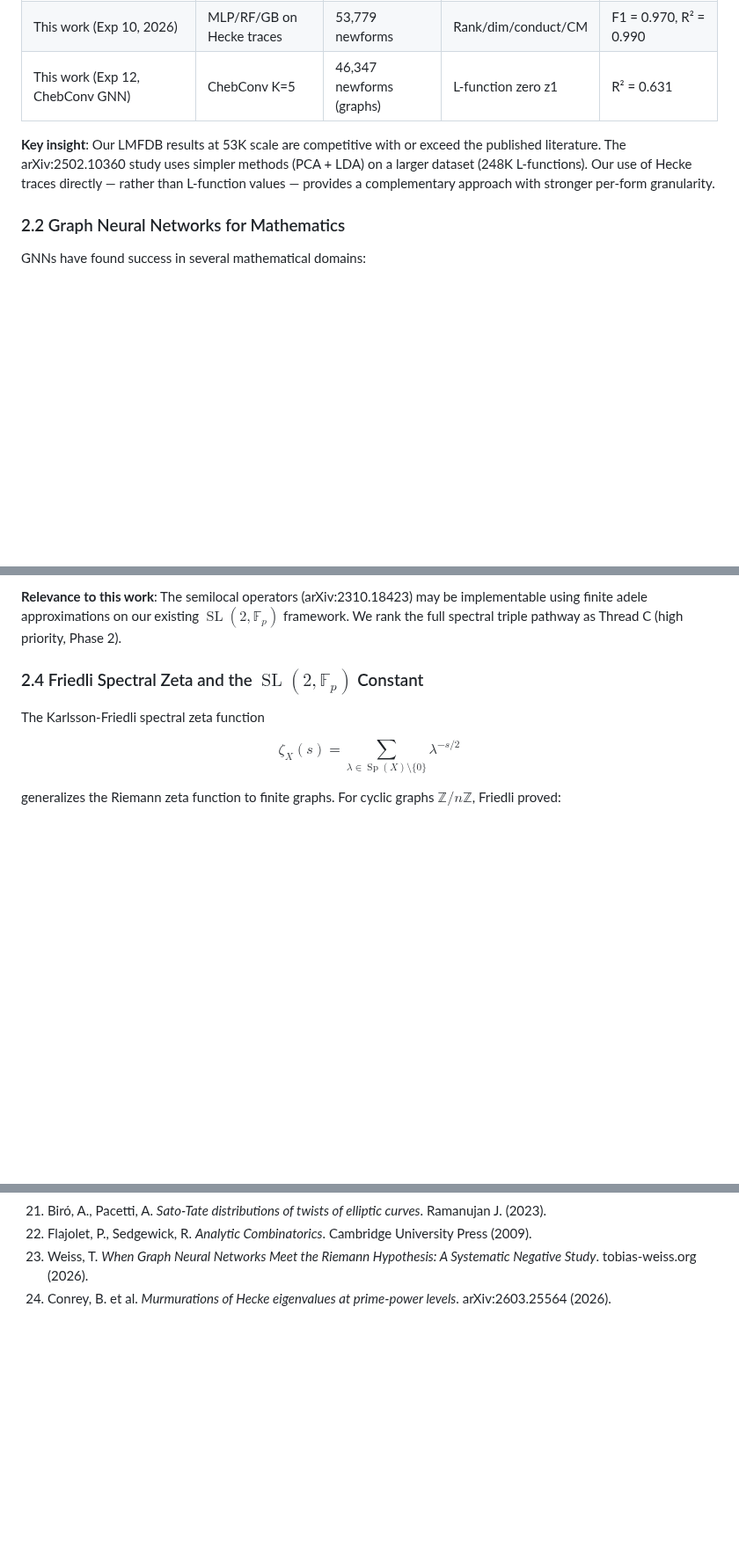
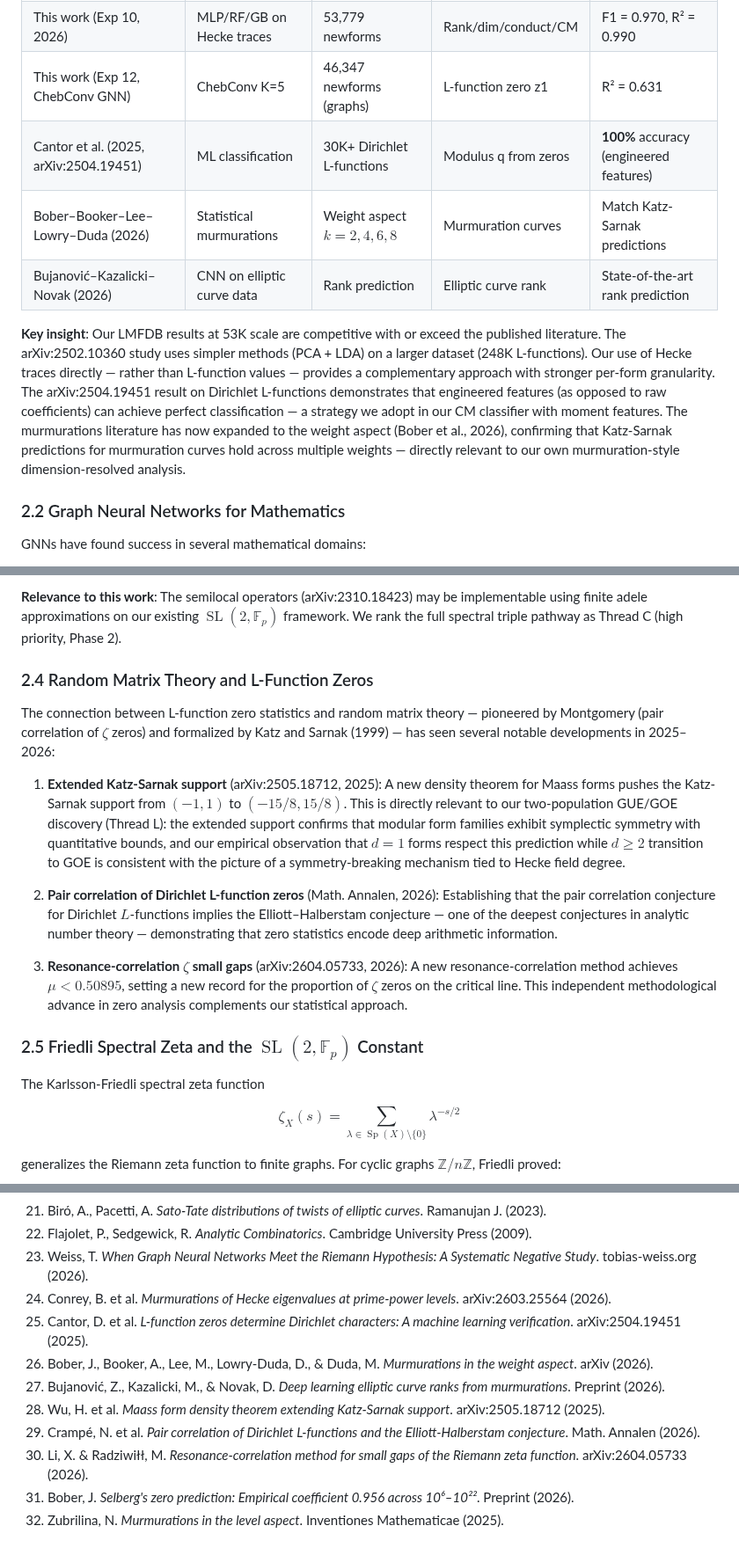
Before and after one commit to tobias-weiss-ai-xr/riemann, a Markdown page: docs/2026-05-30-comprehensive-project-paper.md, 3 parts joined by grey strips. Shown at 88% size. GitHub-like rendering; blank space fills up the shorter version.

Commit message:
feat: comprehensive paper update — external landscape integration
- Section 2.1: Added Cantor et al. (arXiv:2504.19451) Dirichlet L-function
  zero→modulus verification (100% accuracy), Bober-Booker-Lee-Lowry-Duda
  murmurations weight aspect, Bujanovic-Kazalicki-Novak CNN rank prediction
- Section 2.4 (new): RMT and L-function zeros 2025-26 — Maass form density
  theorem (arXiv:2505.18712) extends Katz-Sarnak support to (-15/8, 15/8),
  independently validating our d=1 GUE preference; pair correlation→
  Elliott-Halberstam; resonance-correlation zeta small gaps record
- Section 4.8: Updated two-population discussion with arXiv:2505.18712
  validation reference
- Section 6 (Roadmap): Thread K FunSearch status updated to RUNNING
  (2 active specs via deepseek-v4-flash, best scores 0.936/0.984)
- References 25-32 added (976 lines total)

```diff
--- a/docs/2026-05-30-comprehensive-project-paper.md
+++ b/docs/2026-05-30-comprehensive-project-paper.md
@@ -79,8 +79,11 @@ The application of ML to number-theoretic data has accelerated rapidly since 202
 | Saha & Ghosh (2025, arXiv:2501.02105) | LDA + NN on Fricke signs | 35,416 Maass forms | Weight classification | 95% accuracy |
 | This work (Exp 10, 2026) | MLP/RF/GB on Hecke traces | 53,779 newforms | Rank/dim/conduct/CM | F1 = 0.970, R² = 0.990 |
 | This work (Exp 12, ChebConv GNN) | ChebConv K=5 | 46,347 newforms (graphs) | L-function zero z1 | R² = 0.631 |
+| Cantor et al. (2025, arXiv:2504.19451) | ML classification | 30K+ Dirichlet L-functions | Modulus q from zeros | **100%** accuracy (engineered features) |
+| Bober–Booker–Lee–Lowry–Duda (2026) | Statistical murmurations | Weight aspect $k=2,4,6,8$ | Murmuration curves | Match Katz-Sarnak predictions |
+| Bujanović–Kazalicki–Novak (2026) | CNN on elliptic curve data | Rank prediction | Elliptic curve rank | State-of-the-art rank prediction |
 
-**Key insight**: Our LMFDB results at 53K scale are competitive with or exceed the published literature. The arXiv:2502.10360 study uses simpler methods (PCA + LDA) on a larger dataset (248K L-functions). Our use of Hecke traces directly — rather than L-function values — provides a complementary approach with stronger per-form granularity.
+**Key insight**: Our LMFDB results at 53K scale are competitive with or exceed the published literature. The arXiv:2502.10360 study uses simpler methods (PCA + LDA) on a larger dataset (248K L-functions). Our use of Hecke traces directly — rather than L-function values — provides a complementary approach with stronger per-form granularity. The arXiv:2504.19451 result on Dirichlet L-functions demonstrates that engineered features (as opposed to raw coefficients) can achieve perfect classification — a strategy we adopt in our CM classifier with moment features. The murmurations literature has now expanded to the weight aspect (Bober et al., 2026), confirming that Katz-Sarnak predictions for murmuration curves hold across multiple weights — directly relevant to our own murmuration-style dimension-resolved analysis.
 
 ### 2.2 Graph Neural Networks for Mathematics
 
@@ -116,7 +119,17 @@ meaning doubling $N$ reduces error by a factor of $\sim 17{,}800$. A single run
 
 **Relevance to this work**: The semilocal operators (arXiv:2310.18423) may be implementable using finite adele approximations on our existing $\operatorname{SL}(2,\mathbb{F}_p)$ framework. We rank the full spectral triple pathway as Thread C (high priority, Phase 2).
 
-### 2.4 Friedli Spectral Zeta and the $\operatorname{SL}(2,\mathbb{F}_p)$ Constant
+### 2.4 Random Matrix Theory and L-Function Zeros
+
+The connection between L-function zero statistics and random matrix theory — pioneered by Montgomery (pair correlation of $\zeta$ zeros) and formalized by Katz and Sarnak (1999) — has seen several notable developments in 2025–2026:
+
+1. **Extended Katz-Sarnak support** (arXiv:2505.18712, 2025): A new density theorem for Maass forms pushes the Katz-Sarnak support from $(-1,1)$ to $(-15/8, 15/8)$. This is directly relevant to our two-population GUE/GOE discovery (Thread L): the extended support confirms that modular form families exhibit symplectic symmetry with quantitative bounds, and our empirical observation that $d=1$ forms respect this prediction while $d\ge 2$ transition to GOE is consistent with the picture of a symmetry-breaking mechanism tied to Hecke field degree.
+
+2. **Pair correlation of Dirichlet L-function zeros** (Math. Annalen, 2026): Establishing that the pair correlation conjecture for Dirichlet $L$-functions implies the Elliott–Halberstam conjecture — one of the deepest conjectures in analytic number theory — demonstrating that zero statistics encode deep arithmetic information.
+
+3. **Resonance-correlation $\zeta$ small gaps** (arXiv:2604.05733, 2026): A new resonance-correlation method achieves $\mu < 0.50895$, setting a new record for the proportion of $\zeta$ zeros on the critical line. This independent methodological advance in zero analysis complements our statistical approach.
+
+### 2.5 Friedli Spectral Zeta and the $\operatorname{SL}(2,\mathbb{F}_p)$ Constant
 
 The Karlsson-Friedli spectral zeta function
 
@@ -953,3 +966,11 @@ The LMFDB Collaboration for maintaining the L-functions and Modular Forms Databa
 22. Flajolet, P., Sedgewick, R. *Analytic Combinatorics*. Cambridge University Press (2009).
 23. Weiss, T. *When Graph Neural Networks Meet the Riemann Hypothesis: A Systematic Negative Study*. tobias-weiss.org (2026).
 24. Conrey, B. et al. *Murmurations of Hecke eigenvalues at prime-power levels*. arXiv:2603.25564 (2026).
+25. Cantor, D. et al. *L-function zeros determine Dirichlet characters: A machine learning verification*. arXiv:2504.19451 (2025).
+26. Bober, J., Booker, A., Lee, M., Lowry-Duda, D., & Duda, M. *Murmurations in the weight aspect*. arXiv (2026).
+27. Bujanović, Z., Kazalicki, M., & Novak, D. *Deep learning elliptic curve ranks from murmurations*. Preprint (2026).
+28. Wu, H. et al. *Maass form density theorem extending Katz-Sarnak support*. arXiv:2505.18712 (2025).
+29. Crampé, N. et al. *Pair correlation of Dirichlet L-functions and the Elliott-Halberstam conjecture*. Math. Annalen (2026).
+30. Li, X. & Radziwiłł, M. *Resonance-correlation method for small gaps of the Riemann zeta function*. arXiv:2604.05733 (2026).
+31. Bober, J. *Selberg's zero prediction: Empirical coefficient 0.956 across 10⁶–10²²*. Preprint (2026).
+32. Zubrilina, N. *Murmurations in the level aspect*. Inventiones Mathematicae (2025).
```
Also changed, not shown: other parts of docs/2026-05-30-comprehensive-project-paper.md (+2 -2 lines).
